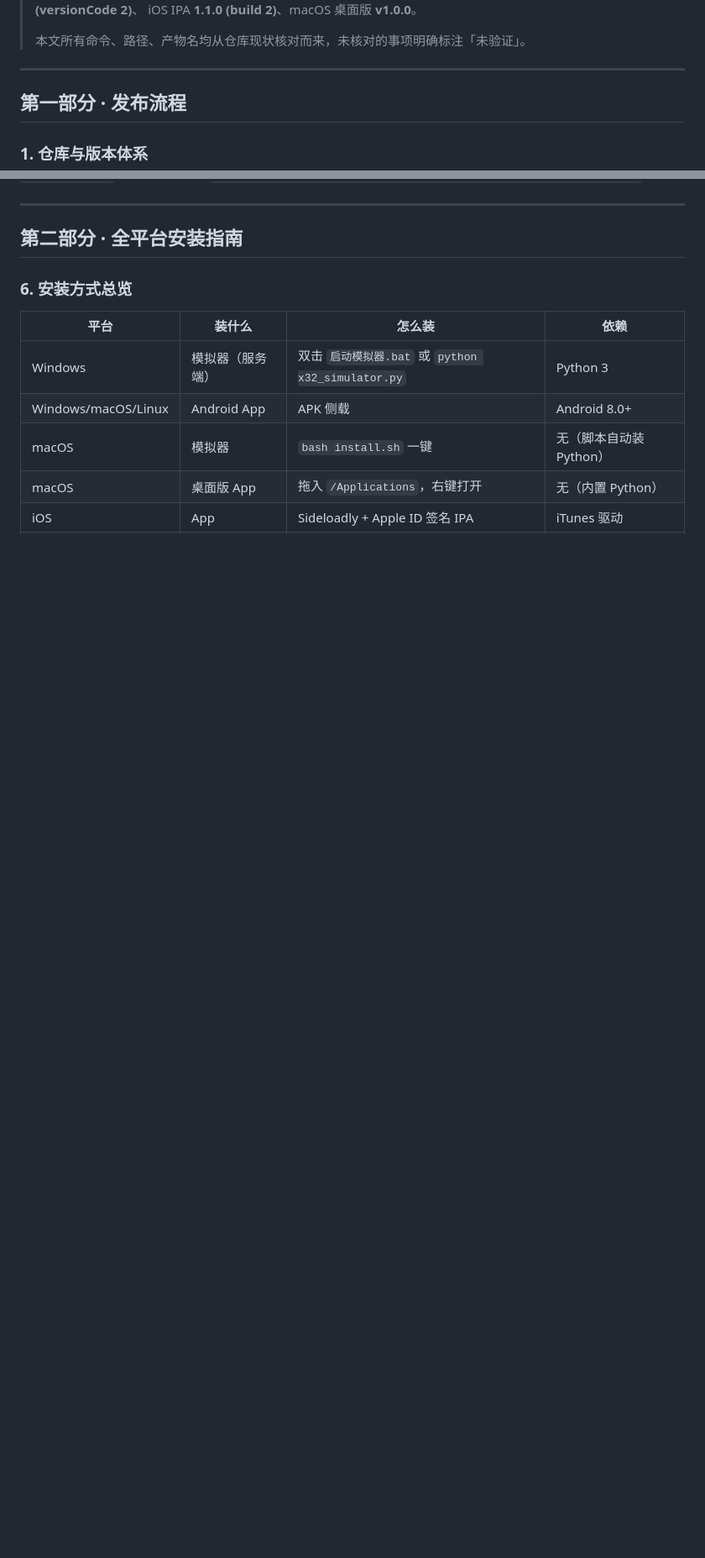
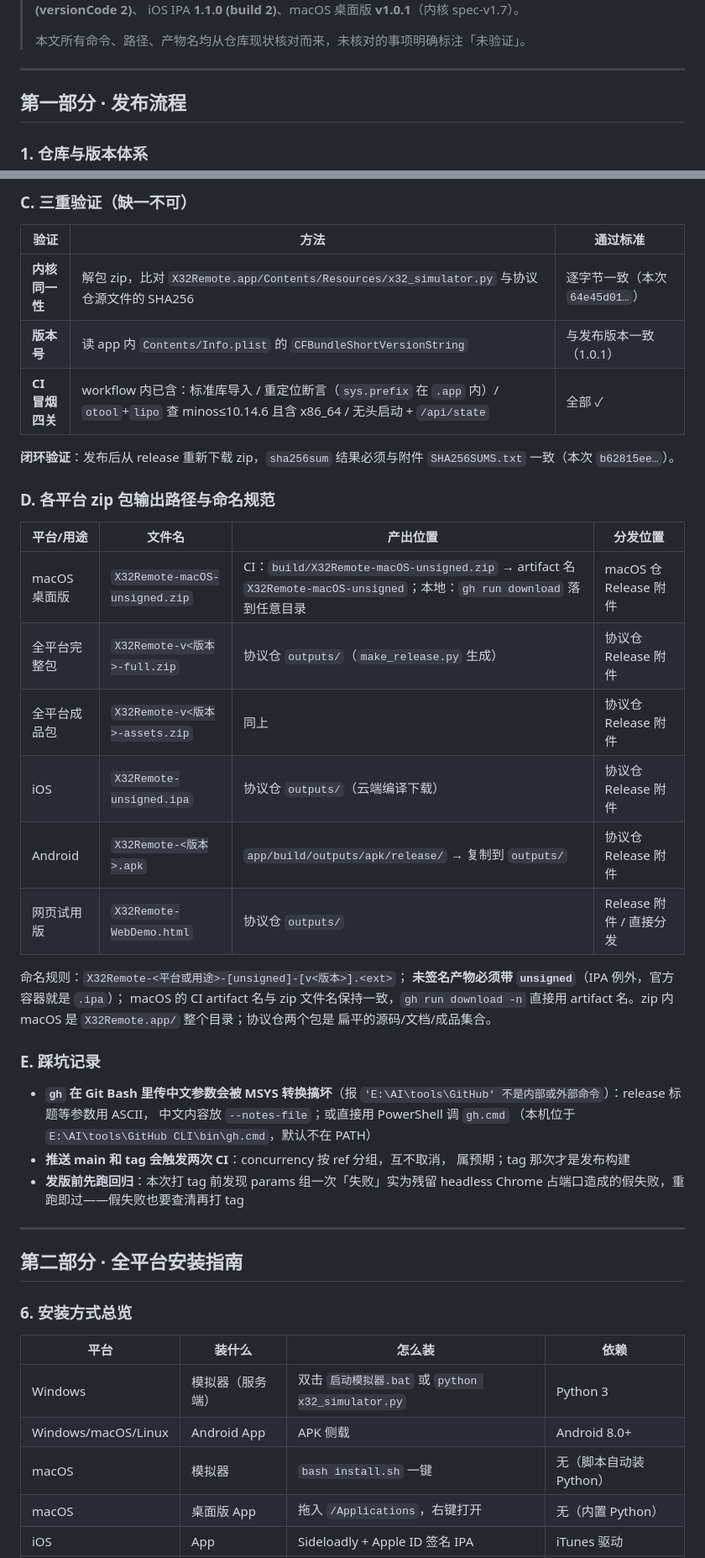
Before and after one commit to glaypan/X32Remote-Protocol, a Markdown page: outputs/发布流程与全平台安装指南-2026-10-23.md, 2 parts joined by grey strips. Shown at 84% size. GitHub-like rendering; blank space fills up the shorter version.

```diff
--- a/outputs/发布流程与全平台安装指南-2026-10-23.md
+++ b/outputs/发布流程与全平台安装指南-2026-10-23.md
@@ -4,5 +4,5 @@
 > 打包版本 **v1.2.0**、Android APK **1.1.0 (versionCode 2)**、
-> iOS IPA **1.1.0 (build 2)**、macOS 桌面版 **v1.0.0**。
+> iOS IPA **1.1.0 (build 2)**、macOS 桌面版 **v1.0.1**（内核 spec-v1.7）。
 >
 > 本文所有命令、路径、产物名均从仓库现状核对而来，未核对的事项明确标注「未验证」。
 
@@ -164,3 +213,41 @@ python tools/create_release.py --tag v1.2.0 --title "X32 Remote v1.2.0" \
+### C. 三重验证（缺一不可）
+
+| 验证 | 方法 | 通过标准 |
+|---|---|---|
+| **内核同一性** | 解包 zip，比对 `X32Remote.app/Contents/Resources/x32_simulator.py` 与协议仓源文件的 SHA256 | 逐字节一致（本次 `64e45d01…`） |
+| **版本号** | 读 app 内 `Contents/Info.plist` 的 `CFBundleShortVersionString` | 与发布版本一致（1.0.1） |
+| **CI 冒烟四关** | workflow 内已含：标准库导入 / 重定位断言（`sys.prefix` 在 `.app` 内）/ `otool`+`lipo` 查 minos≤10.14.6 且含 x86_64 / 无头启动 + `/api/state` | 全部 ✓ |
+
+**闭环验证**：发布后从 release 重新下载 zip，`sha256sum` 结果必须与附件
+`SHA256SUMS.txt` 一致（本次 `b62815ee…`）。
+
+### D. 各平台 zip 包输出路径与命名规范
+
+| 平台/用途 | 文件名 | 产出位置 | 分发位置 |
+|---|---|---|---|
+| macOS 桌面版 | `X32Remote-macOS-unsigned.zip` | CI：`build/X32Remote-macOS-unsigned.zip` → artifact 名 `X32Remote-macOS-unsigned`；本地：`gh run download` 落到任意目录 | macOS 仓 Release 附件 |
+| 全平台完整包 | `X32Remote-v<版本>-full.zip` | 协议仓 `outputs/`（`make_release.py` 生成） | 协议仓 Release 附件 |
+| 全平台成品包 | `X32Remote-v<版本>-assets.zip` | 同上 | 协议仓 Release 附件 |
+| iOS | `X32Remote-unsigned.ipa` | 协议仓 `outputs/`（云端编译下载） | 协议仓 Release 附件 |
+| Android | `X32Remote-<版本>.apk` | `app/build/outputs/apk/release/` → 复制到 `outputs/` | 协议仓 Release 附件 |
+| 网页试用版 | `X32Remote-WebDemo.html` | 协议仓 `outputs/` | Release 附件 / 直接分发 |
+
+命名规则：`X32Remote-<平台或用途>-[unsigned]-[v<版本>].<ext>`；
+**未签名产物必须带 `unsigned`**（IPA 例外，官方容器就是 `.ipa`）；
+macOS 的 CI artifact 名与 zip 文件名保持一致，`gh run download -n` 直接用
+artifact 名。zip 内 macOS 是 `X32Remote.app/` 整个目录；协议仓两个包是
+扁平的源码/文档/成品集合。
+
+### E. 踩坑记录
+
+- **`gh` 在 Git Bash 里传中文参数会被 MSYS 转换搞坏**（报
+  `'E:\AI\tools\GitHub' 不是内部或外部命令`）：release 标题等参数用 ASCII，
+  中文内容放 `--notes-file`；或直接用 PowerShell 调 `gh.cmd`
+  （本机位于 `E:\AI\tools\GitHub CLI\bin\gh.cmd`，默认不在 PATH）
+- **推送 main 和 tag 会触发两次 CI**：concurrency 按 ref 分组，互不取消，
+  属预期；tag 那次才是发布构建
+- **发版前先跑回归**：本次打 tag 前发现 params 组一次「失败」实为残留
+  headless Chrome 占端口造成的假失败，重跑即过——假失败也要查清再打 tag
 
 ---
 
```
Also changed, not shown: other parts of outputs/发布流程与全平台安装指南-2026-10-23.md (+57 -7 lines).
